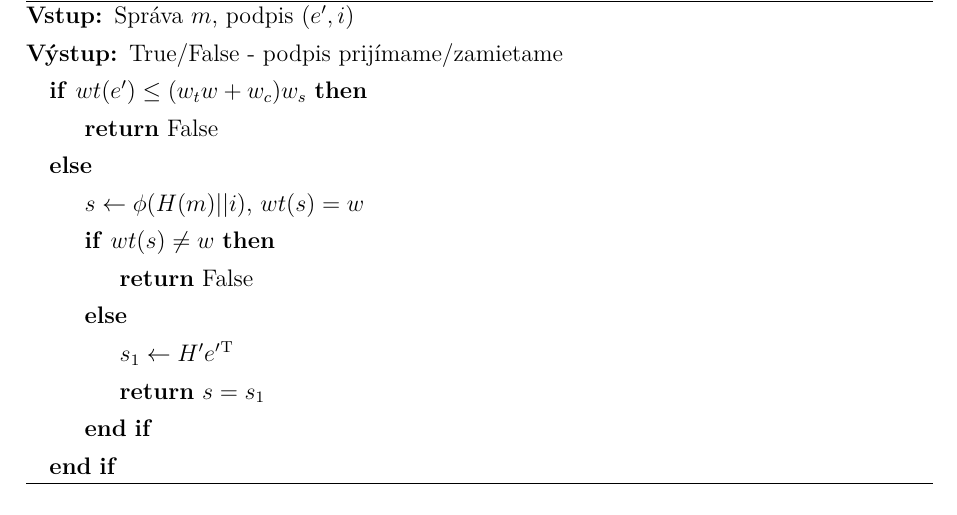
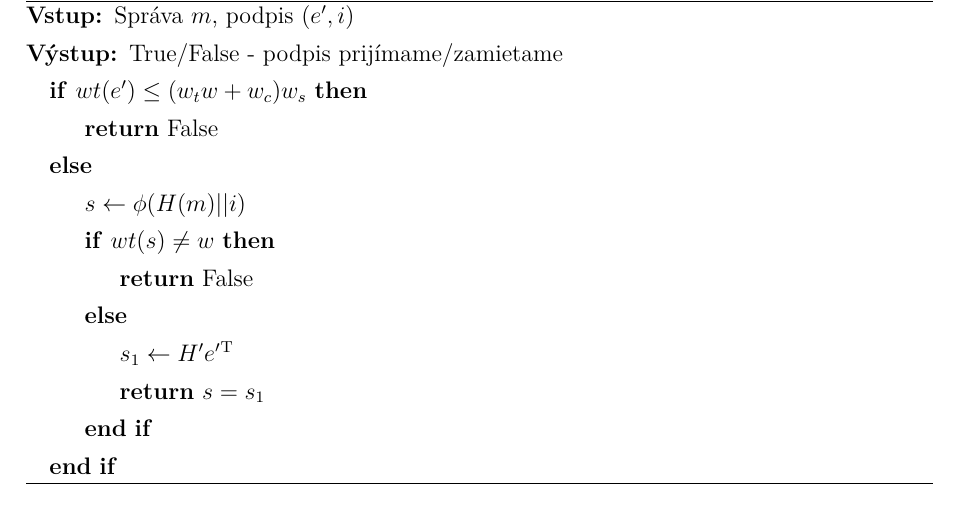
Before and after one commit to schwarzwald/dp2015, a LaTeX thesis (content/diplomovka.tex, which reads content/sections/code-based-signature.tex): part of page 20 of 28, cut so that both start at the same text. Compiled offline with pdfLaTeX; the source files are stored in an older character set and shown here as Unicode.

Commit message:
Parametre LDGM

```diff
--- a/content/sections/code-based-signature.tex
+++ b/content/sections/code-based-signature.tex
@@ -185,7 +185,7 @@
 			\If{$wt(e') \leq (w_tw + w_c)w_s$}
 				\State \Return False
 			\Else
-				\State $s \gets \phi(H(m) || i)$,   $wt(s) = w$
+				\State $s \gets \phi(H(m) || i)$
 				\If{$wt(s) \neq w$}
 					\State \Return False
 				\Else
```
